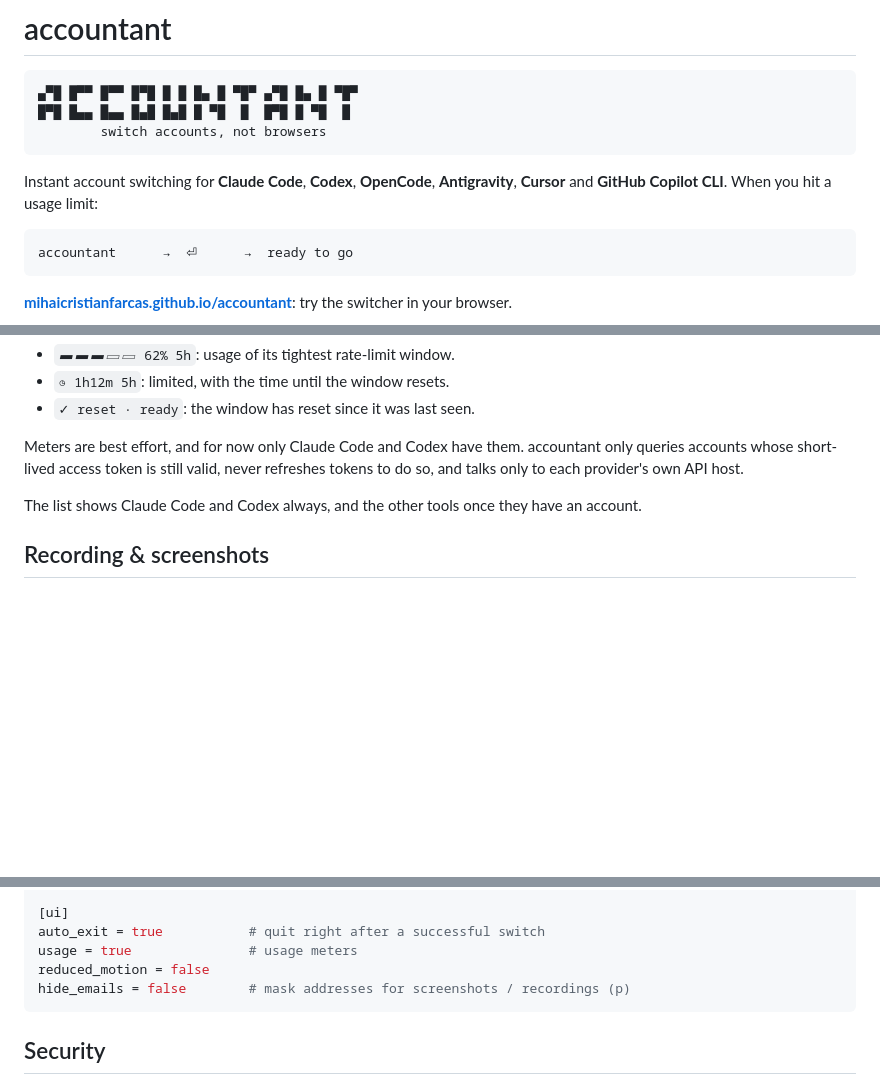
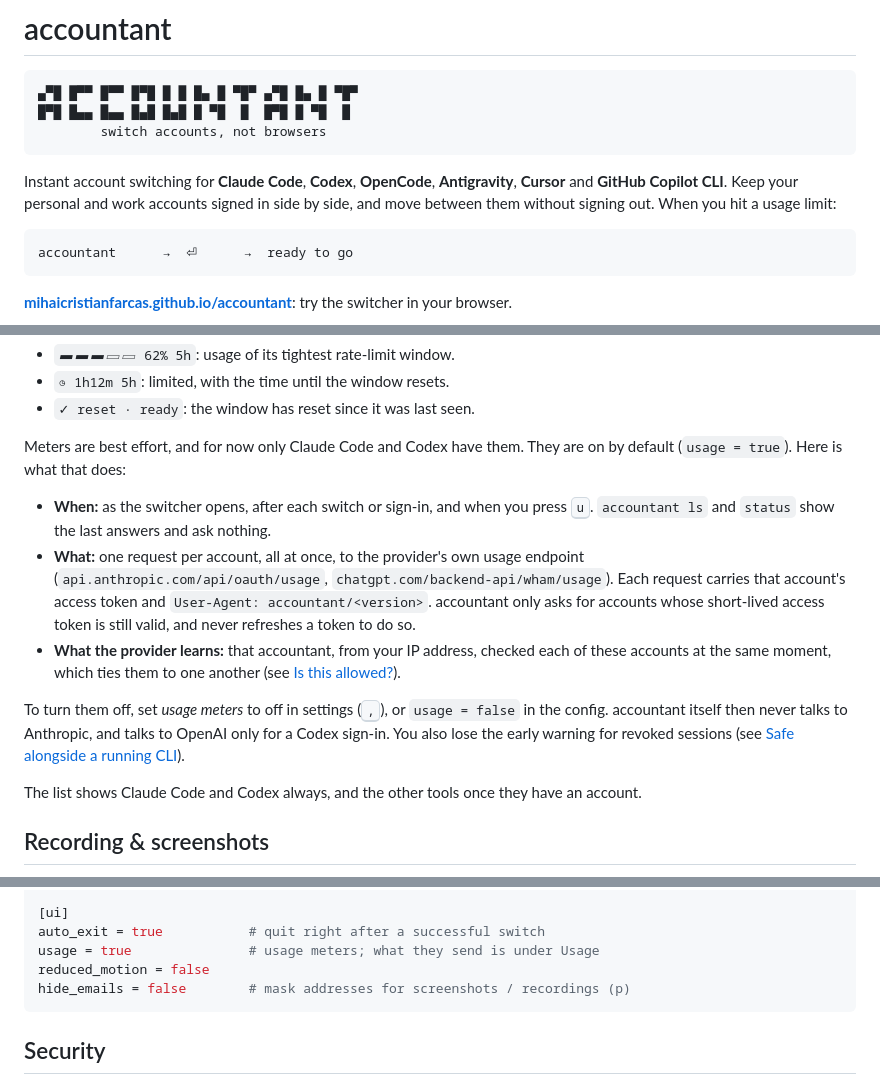
Before and after one commit to mihaicristianfarcas/accountant, a Markdown page: README.md, 3 parts joined by grey strips. GitHub-like rendering; blank space fills up the shorter version.

````diff
--- a/README.md
+++ b/README.md
@@ -7,7 +7,8 @@
 ```
 
 Instant account switching for **Claude Code**, **Codex**, **OpenCode**, **Antigravity**, **Cursor** and
-**GitHub Copilot CLI**. When you hit a usage limit:
+**GitHub Copilot CLI**. Keep your personal and work accounts signed in side by side, and move between them
+without signing out. When you hit a usage limit:
 
 ```
 accountant      →  ⏎      →  ready to go
@@ -151,9 +202,21 @@ Each row shows an account's usage, when known:
 - `◷ 1h12m 5h`: limited, with the time until the window resets.
 - `✓ reset · ready`: the window has reset since it was last seen.
 
-Meters are best effort, and for now only Claude Code and Codex have them. accountant only queries accounts
-whose short-lived access token is still valid, never refreshes tokens to do so, and talks only to each
-provider's own API host.
+Meters are best effort, and for now only Claude Code and Codex have them. They are on by default
+(`usage = true`). Here is what that does:
+
+- **When:** as the switcher opens, after each switch or sign-in, and when you press <kbd>u</kbd>.
+  `accountant ls` and `status` show the last answers and ask nothing.
+- **What:** one request per account, all at once, to the provider's own usage endpoint
+  (`api.anthropic.com/api/oauth/usage`, `chatgpt.com/backend-api/wham/usage`). Each request carries that
+  account's access token and `User-Agent: accountant/<version>`. accountant only asks for accounts whose
+  short-lived access token is still valid, and never refreshes a token to do so.
+- **What the provider learns:** that accountant, from your IP address, checked each of these accounts at
+  the same moment, which ties them to one another (see [Is this allowed?](#is-this-allowed)).
+
+To turn them off, set *usage meters* to off in settings (<kbd>,</kbd>), or `usage = false` in the config.
+accountant itself then never talks to Anthropic, and talks to OpenAI only for a Codex sign-in. You also
+lose the early warning for revoked sessions (see [Safe alongside a running CLI](#safe-alongside-a-running-cli)).
 
 The list shows Claude Code and Codex always, and the other tools once they have an account.
 
@@ -190,7 +253,7 @@ imap_folder = "INBOX"
 
 [ui]
 auto_exit = true           # quit right after a successful switch
-usage = true               # usage meters
+usage = true               # usage meters; what they send is under Usage
 reduced_motion = false
 hide_emails = false        # mask addresses for screenshots / recordings (p)
 ```
````
Also changed, not shown: other parts of README.md (+51 -1 lines).
